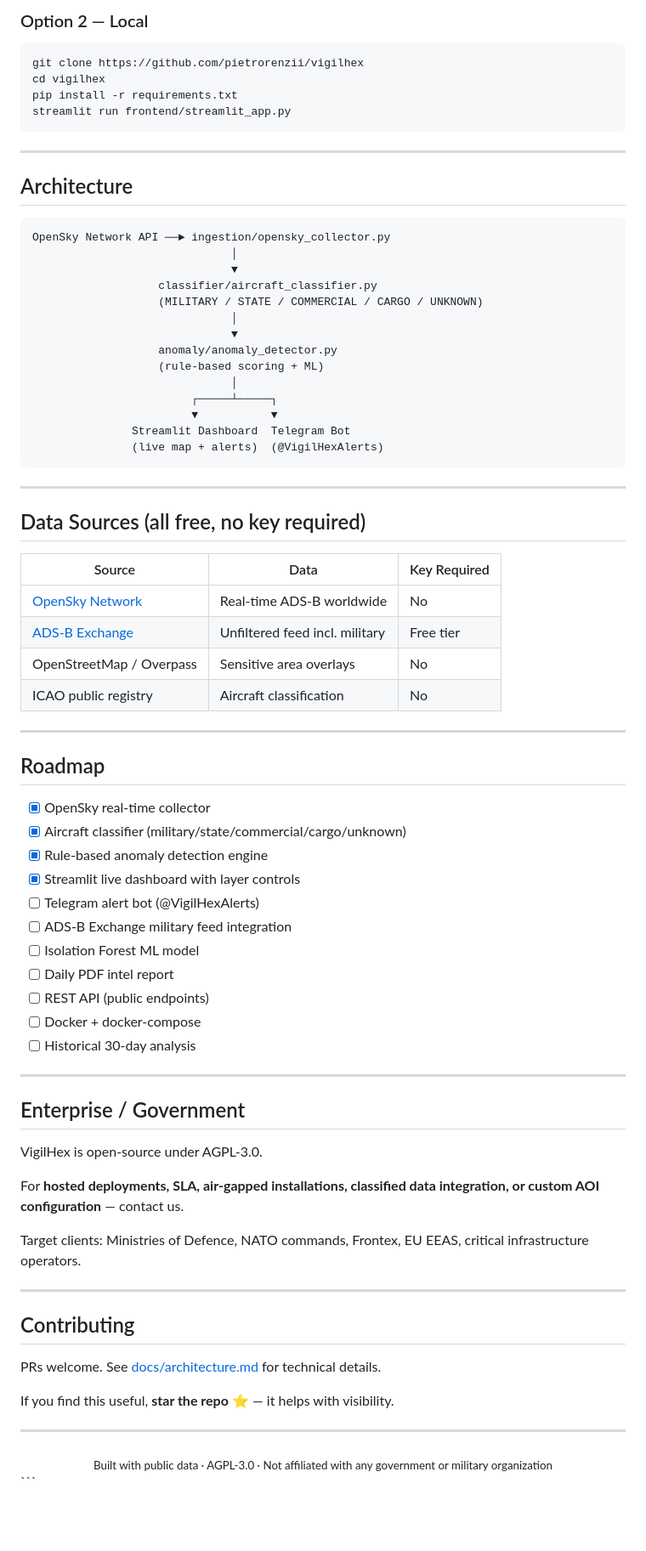
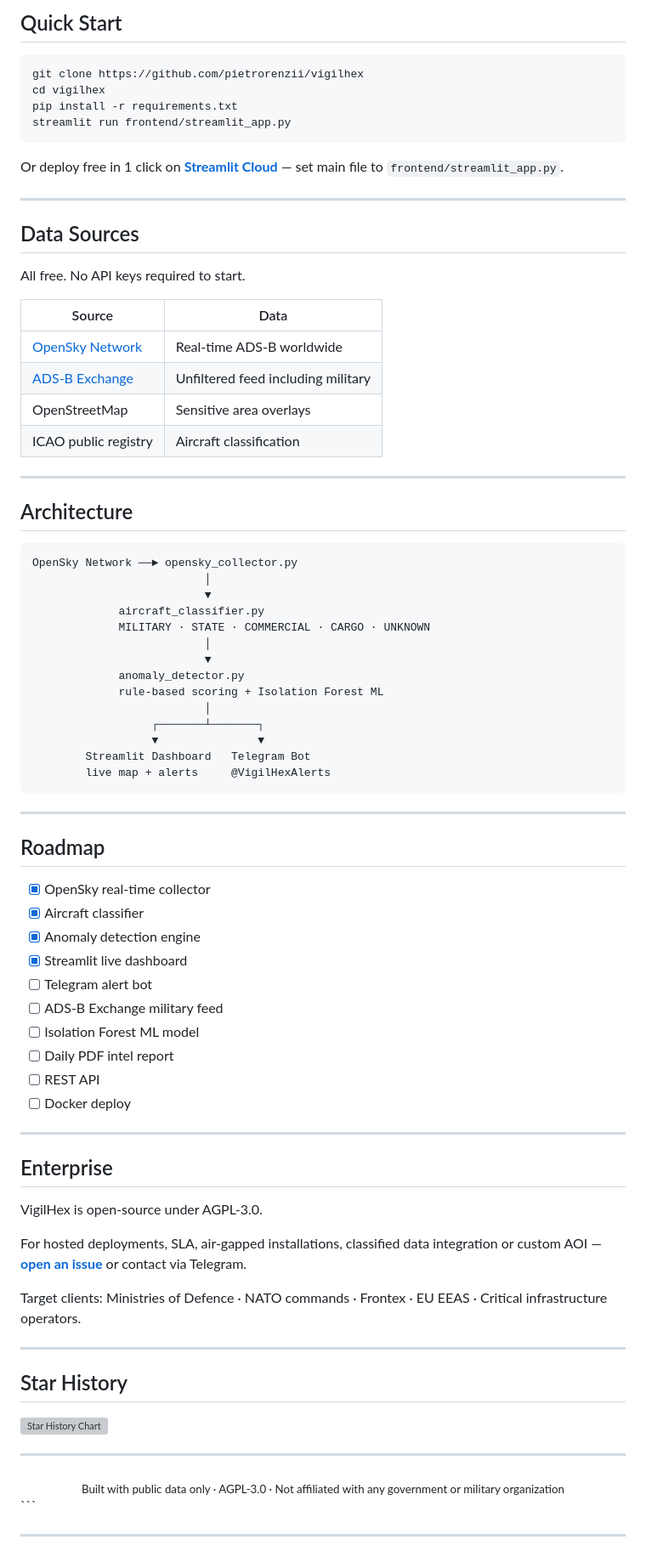
Before and after one commit to pietrorenzii/vigilhex, a Markdown page: README.md, the part around one of its changes. Shown at 85% size. Drawn GitHub-style; blank space fills up the shorter version; grey boxes are pictures that could not be loaded.

````diff
--- a/README.md
+++ b/README.md
@@ -86,5 +65,5 @@ Toggle layers on/off: military, commercial, state, cargo, unknown.
 
-### Option 2 — Local
+## Quick Start
 ```bash
 git clone https://github.com/pietrorenzii/vigilhex
 cd vigilhex
@@ -92,75 +71,78 @@ pip install -r requirements.txt
 streamlit run frontend/streamlit_app.py
 ```
 
+Or deploy free in 1 click on **[Streamlit Cloud](https://share.streamlit.io)** —
+set main file to `frontend/streamlit_app.py`.
+
+---
+
+## Data Sources
+
+All free. No API keys required to start.
+
+| Source | Data |
+|---|---|
+| [OpenSky Network](https://opensky-network.org/api) | Real-time ADS-B worldwide |
+| [ADS-B Exchange](https://adsbexchange.com) | Unfiltered feed including military |
+| OpenStreetMap | Sensitive area overlays |
+| ICAO public registry | Aircraft classification |
+
 ---
 
 ## Architecture
 ```
-OpenSky Network API ──► ingestion/opensky_collector.py
-                              │
-                              ▼
-                   classifier/aircraft_classifier.py
-                   (MILITARY / STATE / COMMERCIAL / CARGO / UNKNOWN)
-                              │
-                              ▼
-                   anomaly/anomaly_detector.py
-                   (rule-based scoring + ML)
-                              │
-                        ┌─────┴─────┐
-                        ▼           ▼
-               Streamlit Dashboard  Telegram Bot
-               (live map + alerts)  (@VigilHexAlerts)
+OpenSky Network ──► opensky_collector.py
+                          │
+                          ▼
+             aircraft_classifier.py
+             MILITARY · STATE · COMMERCIAL · CARGO · UNKNOWN
+                          │
+                          ▼
+             anomaly_detector.py
+             rule-based scoring + Isolation Forest ML
+                          │
+                  ┌───────┴───────┐
+                  ▼               ▼
+        Streamlit Dashboard   Telegram Bot
+        live map + alerts     @VigilHexAlerts
 ```
-
----
-
-## Data Sources (all free, no key required)
-
-| Source | Data | Key Required |
-|---|---|---|
-| [OpenSky Network](https://opensky-network.org/api) | Real-time ADS-B worldwide | No |
-| [ADS-B Exchange](https://adsbexchange.com) | Unfiltered feed incl. military | Free tier |
-| OpenStreetMap / Overpass | Sensitive area overlays | No |
-| ICAO public registry | Aircraft classification | No |
 
 ---
 
 ## Roadmap
 
 - [x] OpenSky real-time collector
-- [x] Aircraft classifier (military/state/commercial/cargo/unknown)
-- [x] Rule-based anomaly detection engine
-- [x] Streamlit live dashboard with layer controls
-- [ ] Telegram alert bot (@VigilHexAlerts)
-- [ ] ADS-B Exchange military feed integration
+- [x] Aircraft classifier
+- [x] Anomaly detection engine
+- [x] Streamlit live dashboard
+- [ ] Telegram alert bot
+- [ ] ADS-B Exchange military feed
 - [ ] Isolation Forest ML model
 - [ ] Daily PDF intel report
-- [ ] REST API (public endpoints)
-- [ ] Docker + docker-compose
-- [ ] Historical 30-day analysis
+- [ ] REST API
+- [ ] Docker deploy
 
 ---
 
-## Enterprise / Government
+## Enterprise
 
 VigilHex is open-source under AGPL-3.0.
 
-For **hosted deployments, SLA, air-gapped installations, classified data integration,
-or custom AOI configuration** — contact us.
+For hosted deployments, SLA, air-gapped installations, classified data integration or custom AOI — **[open an issue](https://github.com/pietrorenzii/vigilhex/issues)** or contact via Telegram.
 
-Target clients: Ministries of Defence, NATO commands, Frontex, EU EEAS, critical infrastructure operators.
+Target clients: Ministries of Defence · NATO commands · Frontex · EU EEAS · Critical infrastructure operators.
 
 ---
 
-## Contributing
+## Star History
 
-PRs welcome. See [docs/architecture.md](docs/architecture.md) for technical details.
-
-If you find this useful, **star the repo** ⭐ — it helps with visibility.
+[![Star History Chart](https://api.star-history.com/svg?repos=pietrorenzii/vigilhex&type=Date)](https://star-history.com/#pietrorenzii/vigilhex&Date)
 
 ---
 
 <div align="center">
-<sub>Built with public data · AGPL-3.0 · Not affiliated with any government or military organization</sub>
+<sub>Built with public data only · AGPL-3.0 · Not affiliated with any government or military organization</sub>
 </div>
 ```
+
+---
````
Also changed, not shown: other parts of README.md (+36 -57 lines).
